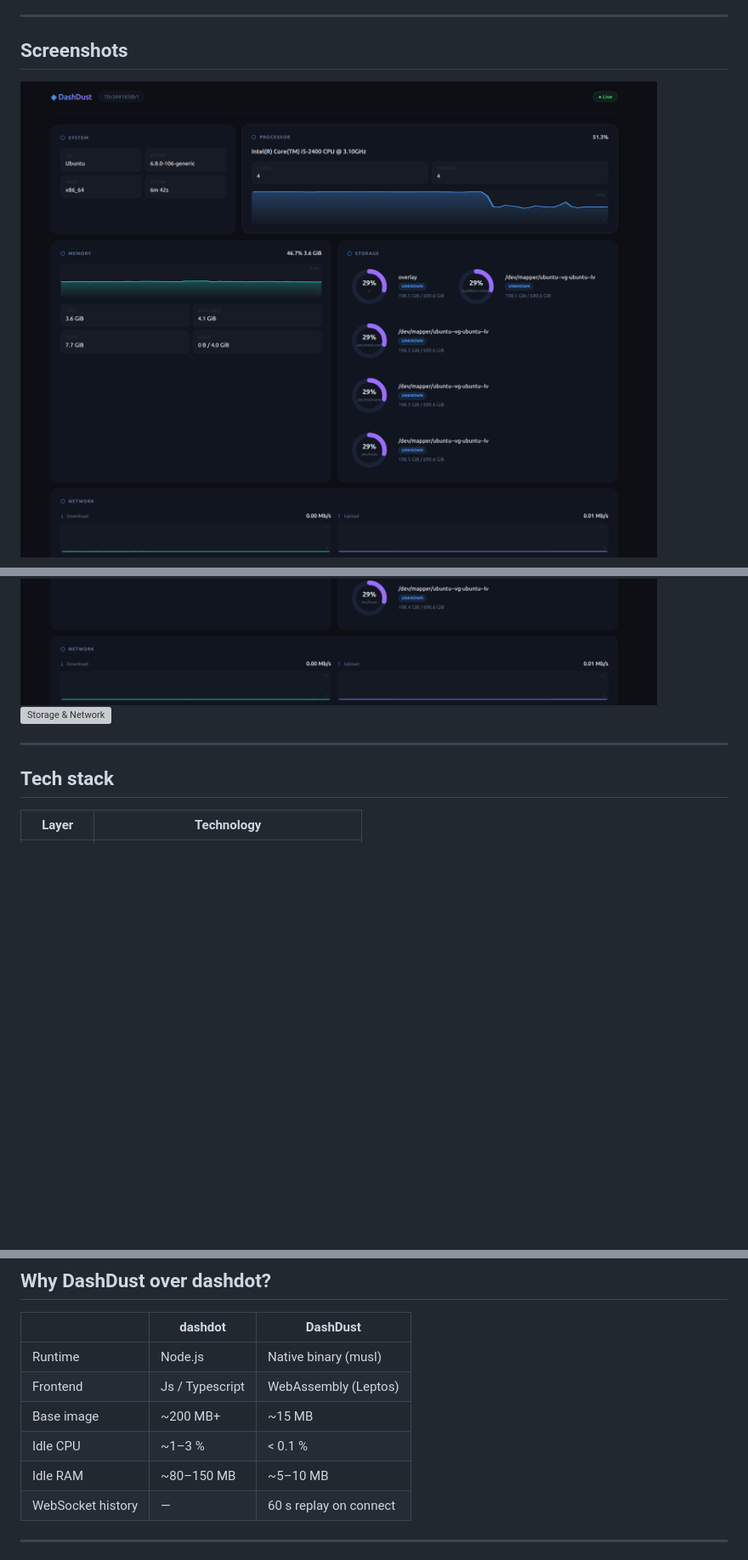
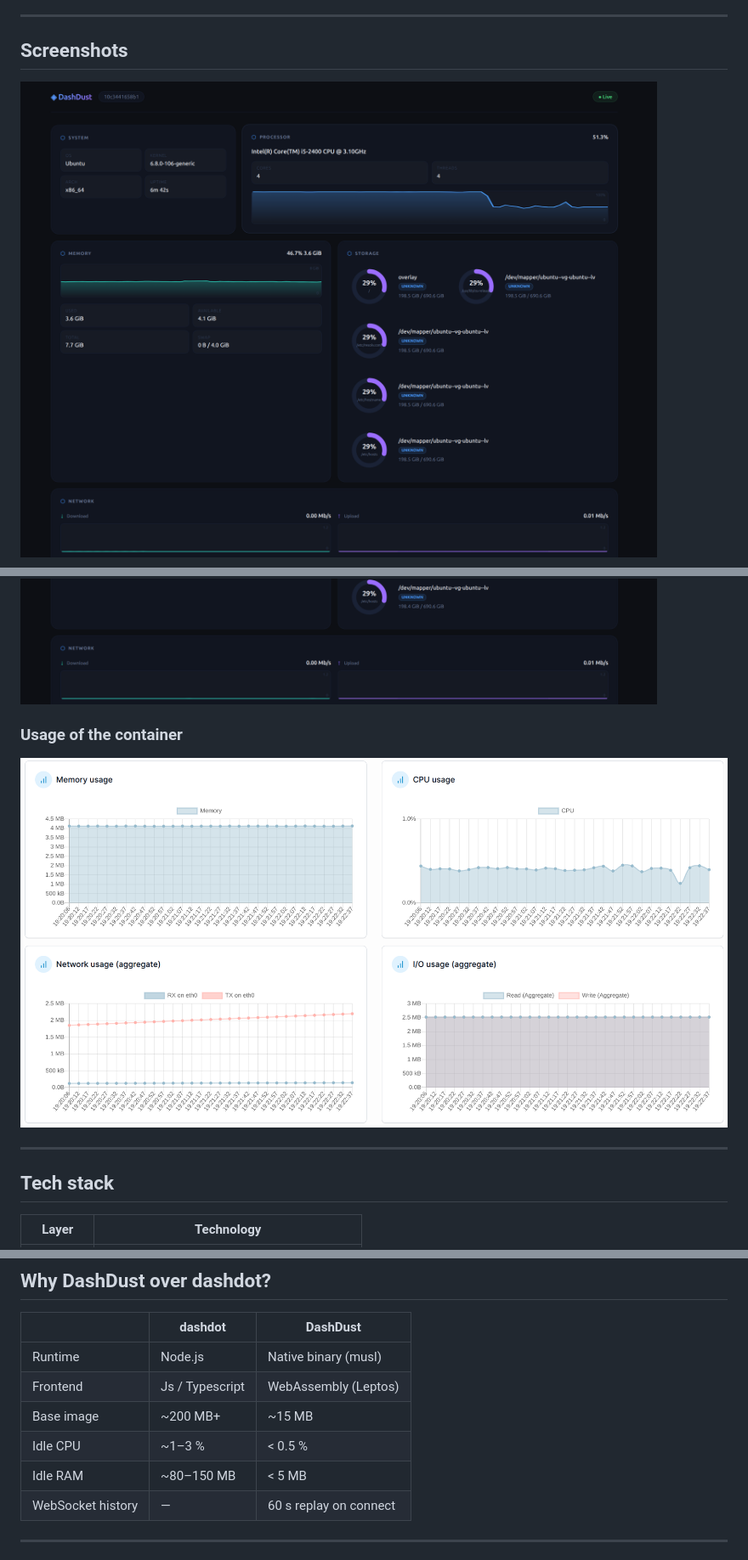
Before and after one commit to evanhgs/dashdust, a Markdown page: README.md, 3 parts joined by grey strips. Shown: that part at 85% size. Rendered like a GitHub page; pictures changed too: docs/screenshots/screen-3.png (added); blank space fills up the shorter version; grey boxes are pictures that could not be loaded.

```diff
--- a/README.md
+++ b/README.md
@@ -22,10 +22,13 @@ Where dashdot relies on Node.js and a heavy frontend stack, DashDust is written
 
 ## Screenshots
 
+![Dashboard overview](docs/screenshots/screen-1.png)
 
-![Dashboard overview](docs/screenshots/screen-1.png)
 ![CPU & Memory](docs/screenshots/screen-2.png)
-![Storage & Network](docs/screenshots/storage-network.png)
+
+### Usage of the container
+
+![Storage & Network](docs/screenshots/screen-3.png)
 
 ---
 
@@ -47,8 +50,8 @@ Where dashdot relies on Node.js and a heavy frontend stack, DashDust is written
 | Runtime | Node.js | Native binary (musl) |
 | Frontend | Js / Typescript | WebAssembly (Leptos) |
 | Base image | ~200 MB+ | ~15 MB |
-| Idle CPU | ~1–3 % | < 0.1 % |
-| Idle RAM | ~80–150 MB | ~5–10 MB |
+| Idle CPU | ~1–3 % | < 0.5 % |
+| Idle RAM | ~80–150 MB | < 5 MB |
 | WebSocket history | — | 60 s replay on connect |
 
 ---
```
